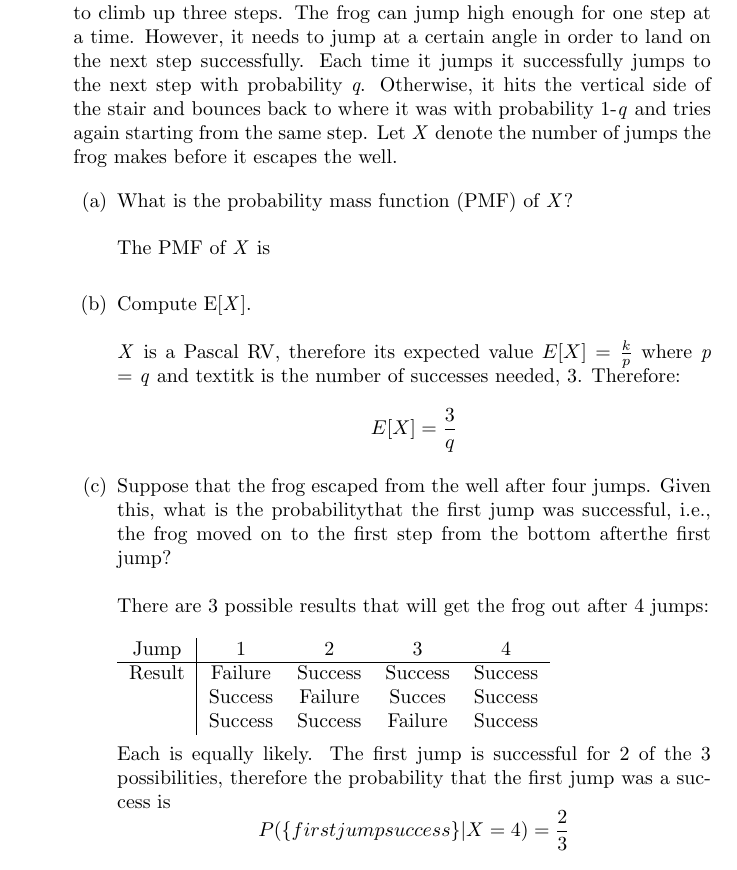
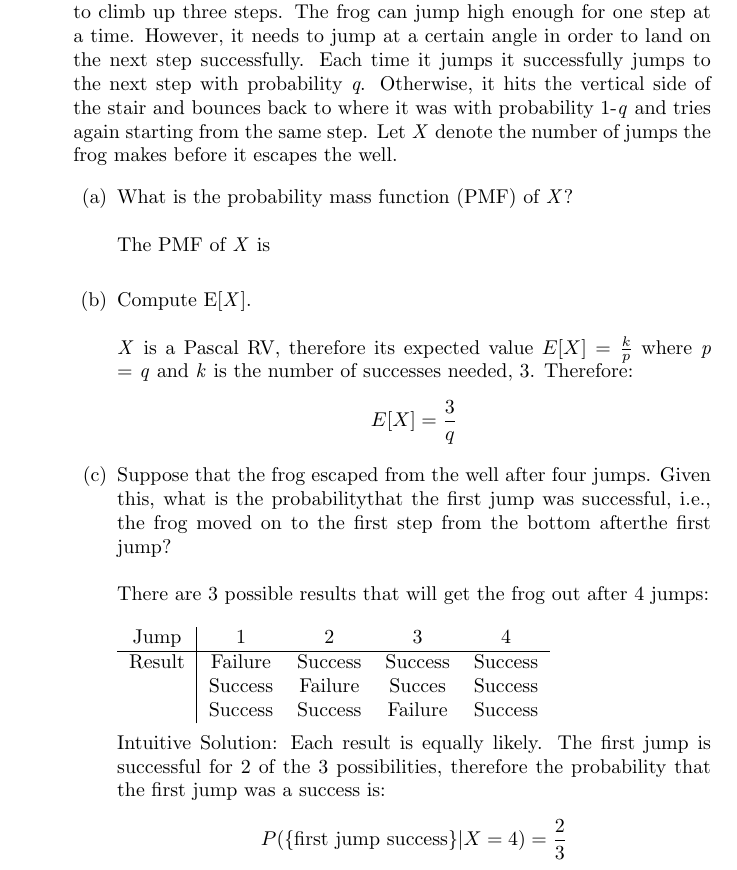
Before and after one commit to jakebyte/lpthw, a LaTeX document (324HW2.tex): part of page 1 of 2, cut so that both start at the same text. Compiled offline with pdfLaTeX.

Commit message:
More Latex and HW

```diff
--- a/324HW2.tex
+++ b/324HW2.tex
@@ -1,5 +1,6 @@
 \documentclass{report}
 \usepackage{bbold}
+\usepackage{amsmath}
 
 \begin{document}
 ENEE 324 HW \#2 \\
@@ -22,7 +23,7 @@ Each time it jumps it successfully jumps to the next step with probability \text
 \item[(a)] What is the probability mass function (PMF) of \textit{X}?\\ \newline
 The PMF of \textit{X} is \\
 \item[(b)] Compute E[\textit{X}]. \\ \newline
-\textit{X} is a Pascal RV, therefore its expected value $ E[X] = \frac{k}{p} $ where \textit{p} = \textit{q} and textit{k} is the number of successes needed, 3. Therefore: $$E[X] = \frac{3}{q}$$
+\textit{X} is a Pascal RV, therefore its expected value $ E[X] = \frac{k}{p} $ where \textit{p} = \textit{q} and \textit{k} is the number of successes needed, 3. Therefore: $$E[X] = \frac{3}{q}$$
 \item[(c)] Suppose that the frog escaped from the well after four jumps. Given this, what is the probabilitythat the first jump was successful, i.e., the frog moved on to the first step from the bottom afterthe first jump? \\ \newline
 There are 3 possible results that will get the frog out after 4 jumps: \\ \newline
 \begin{tabular}{c|cccc}
@@ -33,7 +34,7 @@ Result & Failure & Success & Success & Success \\
 & Success & Success & Failure & Success \\
 \end{tabular} \\
 \newline
- Each is equally likely. The first jump is successful for 2 of the 3 possibilities, therefore the probability that the first jump was a success is $$P(\{first {}jump{} success \}|X = 4) =  \frac{2}{3} $$.
+Intuitive Solution: Each result is equally likely. The first jump is successful for 2 of the 3 possibilities, therefore the probability that the first jump was a success is: $$P(\{\text{first jump success}\}|X = 4) =  \frac{2}{3} $$.
 \end{itemize}
 \item Brad is looking out his window daydreaming. The number of people who pass by outside his window per hour is a Poisson random variable (rv) with
 $\alpha = 24$. Let \textit{Y} be the number of people who pass by outside Brad’s window during the first hour.
```
Also changed, not shown: Test_doc.tex (+1 -1 lines), 324HW2.pdf, Test_doc.pdf, 2 other files.
